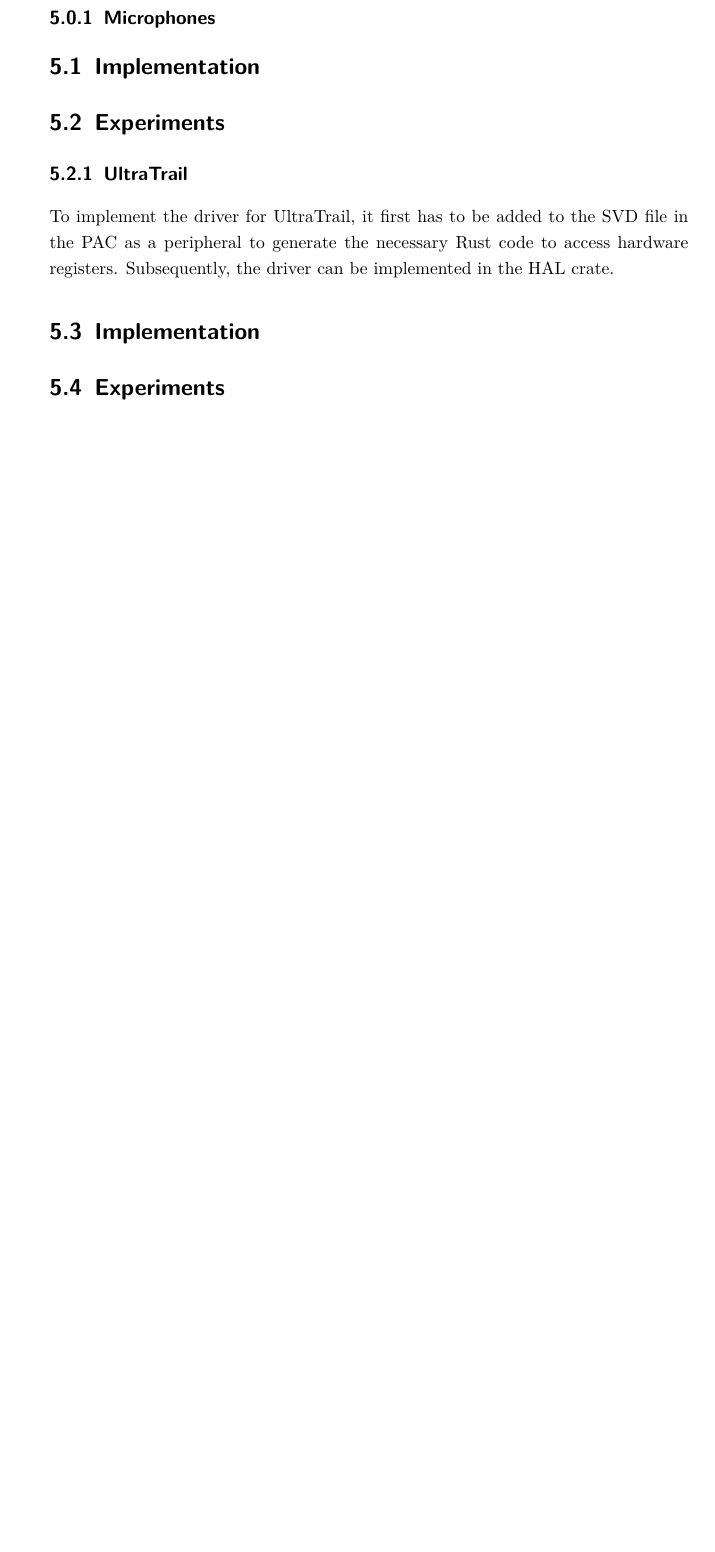
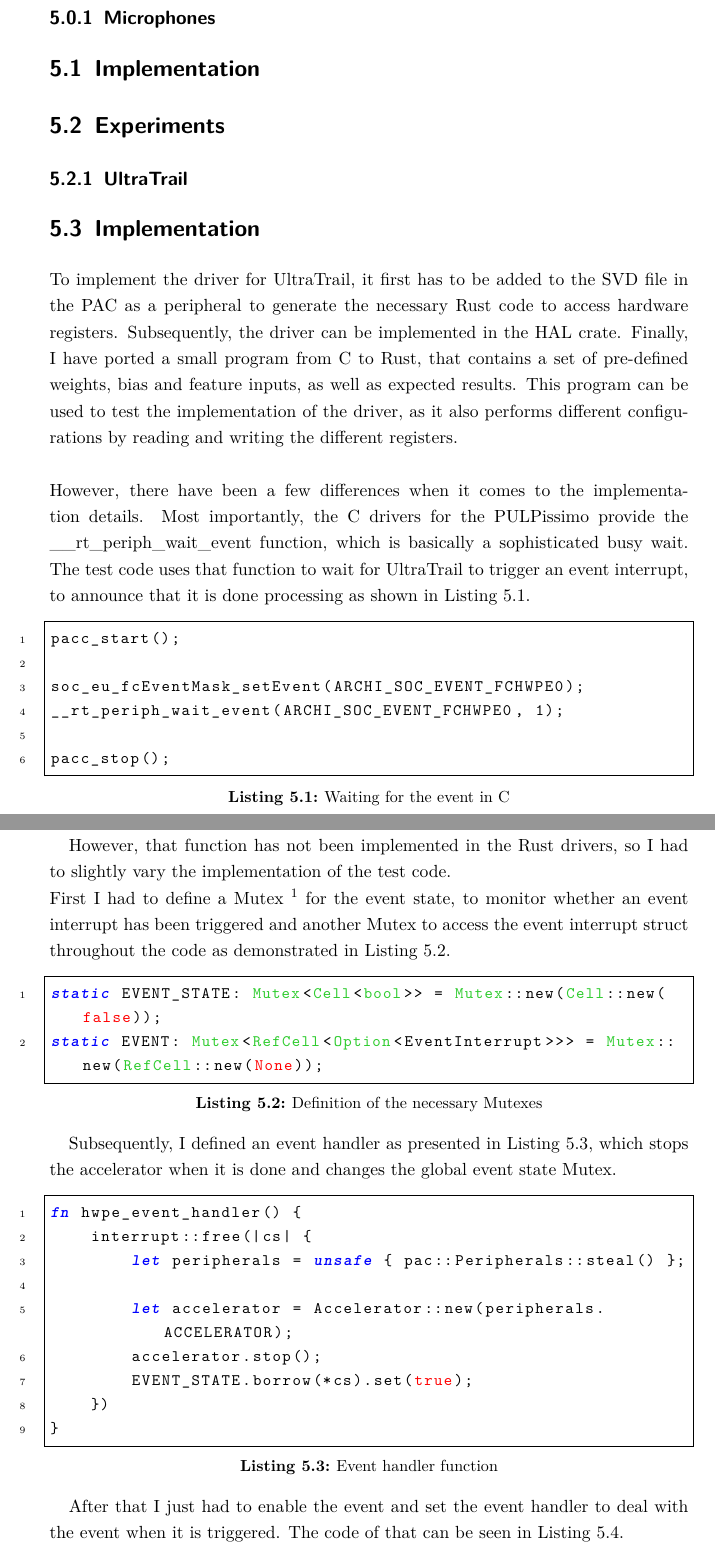
Before and after one commit to d0x7/cv-thesis, a LaTeX thesis (thesis.tex, which reads chapters/04_results_and_discussion.tex): part of page 37 of 51 before the commit and two parts of pages 37 and 38 of 53 after it, the two joined at a grey line, cut so that both start at the same text, the shorter picture padded with empty space. Compiled offline with pdfLaTeX.

Commit message:
Add implementation and evaluation of the UltraTrail driver

```diff
--- a/chapters/04_results_and_discussion.tex
+++ b/chapters/04_results_and_discussion.tex
@@ -16,8 +16,59 @@
 
 \subsection{UltraTrail}
 
+\section{Implementation}
+
 To implement the driver for UltraTrail, it first has to be added to the SVD file in the PAC
 as a peripheral to generate the necessary Rust code to access hardware registers.
 Subsequently, the driver can be implemented in the HAL crate.
+Finally, I have ported a small program from C to Rust, that contains a set of pre-defined
+weights, bias and feature inputs, as well as expected results.
+This program can be used to test the implementation of the driver, as it also
+performs different configurations by reading and writing the different registers.
+\\\\
+However, there have been a few differences when it comes to the implementation details.
+Most importantly, the C drivers for the PULPissimo provide the \lstinline{__rt_periph_wait_event} function,
+which is basically a sophisticated busy wait.
+The test code uses that function to wait for UltraTrail to trigger an event interrupt, to announce that
+it is done processing as shown in Listing~\ref{code:c_wait_for_event}.
 
-\section{Implementation}
+\begin{lstlisting}[style=colorEX,language=C,caption={Waiting for the event in C},label={code:c_wait_for_event}]
+pacc_start();
+
+soc_eu_fcEventMask_setEvent(ARCHI_SOC_EVENT_FCHWPE0);
+__rt_periph_wait_event(ARCHI_SOC_EVENT_FCHWPE0, 1);
+
+pacc_stop();
+\end{lstlisting}
+
+However, that function has not been implemented in the Rust drivers, so I had to slightly
+vary the implementation of the test code.\\
+First I had to define a Mutex \footnote{https://doc.rust-lang.org/std/sync/struct.Mutex.html}
+for the event state, to monitor whether an event interrupt has been triggered
+and another Mutex to access the event interrupt struct throughout the code as demonstrated
+in Listing~\ref{code:mutex}.
+
+\begin{lstlisting}[style=colorEX,language=Rust,caption={Definition of the necessary Mutexes},label={code:mutex}]
+static EVENT_STATE: Mutex<Cell<bool>> = Mutex::new(Cell::new(false));
+static EVENT: Mutex<RefCell<Option<EventInterrupt>>> = Mutex::new(RefCell::new(None));
+\end{lstlisting}
+
+Subsequently, I defined an event handler as presented in Listing~\ref{code:event_handler}, which
+stops the accelerator when it is done and changes the global event state Mutex.
+
+\begin{lstlisting}[style=colorEX,language=Rust,caption={Event handler function},label={code:event_handler}]
+fn hwpe_event_handler() {
+    interrupt::free(|cs| {
+        let peripherals = unsafe { pac::Peripherals::steal() };
+
+        let accelerator = Accelerator::new(peripherals.ACCELERATOR);
+        accelerator.stop();
+        EVENT_STATE.borrow(*cs).set(true);
+    })
+}
+\end{lstlisting}
+
+After that I just had to enable the event and set the event handler to deal with the event when it is triggered.
+The code of that can be seen in Listing~\ref{code:enable_event}.
+
+\begin{lstlisting}[style=colorEX,language=Rust,caption={Code to enable the hardware event and set the handler},label={code:enable_event}]
```
Also changed, not shown: chapters/04_results_and_discussion.tex (57 more changed lines).
